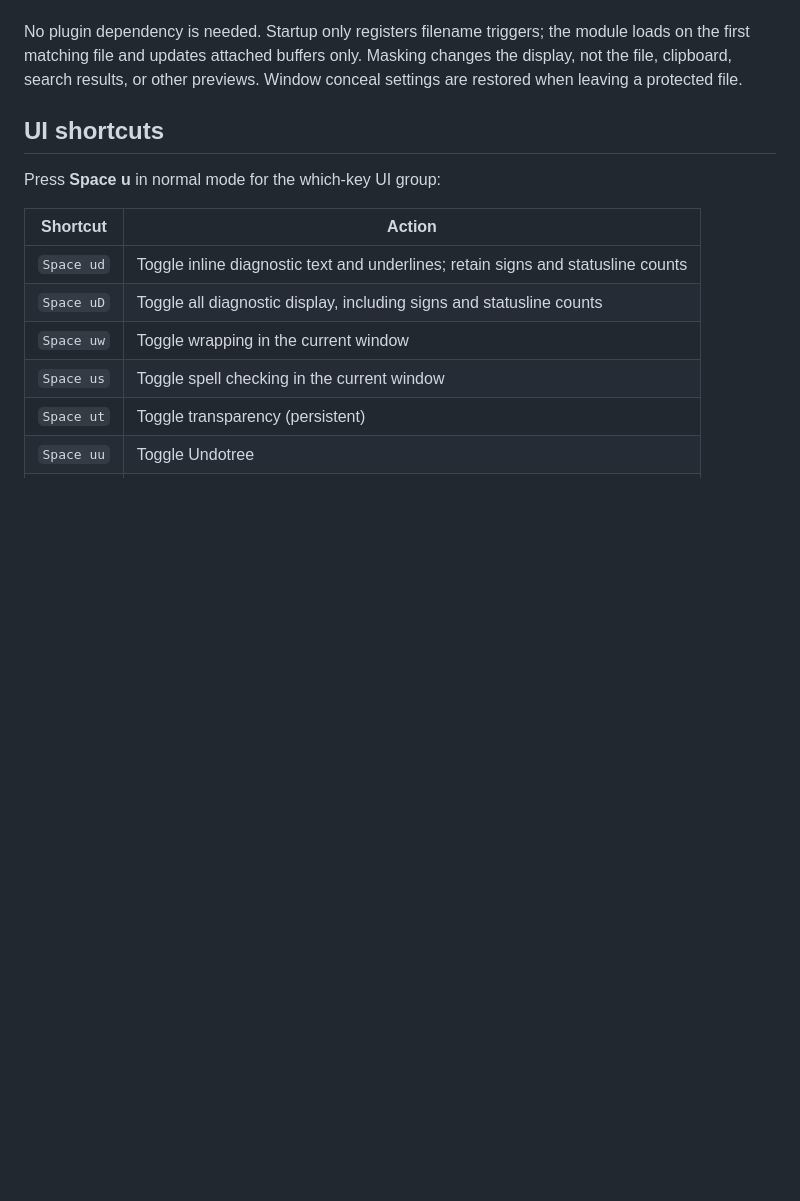
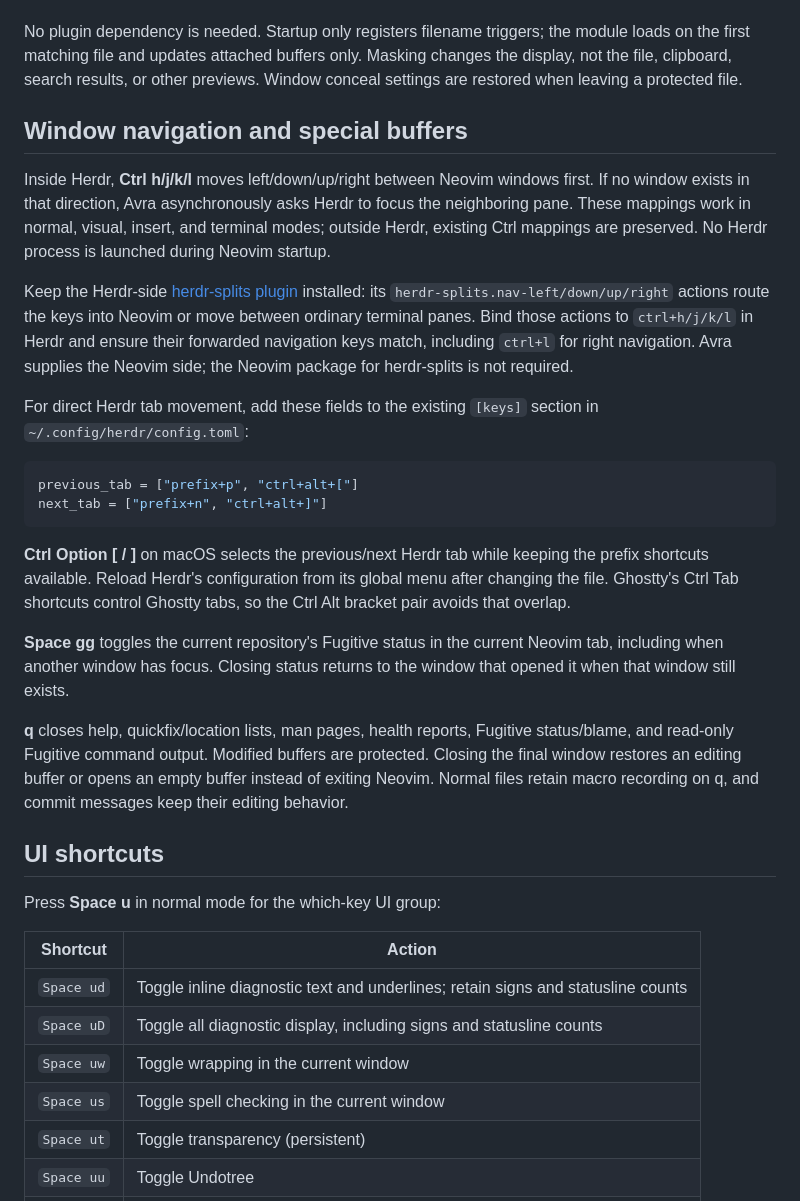
Before and after one commit to bassamsdata/avra.nvim, a Markdown page: README.md, the part around the change. GitHub-like rendering; blank space fills up the shorter version.

Commit message:
docs: explain Herdr navigation, direct tab shortcuts and buffer controls
Document the required Herdr-side routing plugin, Ctrl+Alt bracket shortcuts with prefix fallbacks, and the Fugitive toggle and q close behavior.

````diff
--- a/README.md
+++ b/README.md
@@ -48,6 +48,44 @@ No plugin dependency is needed. Startup only registers filename triggers;
 the module loads on the first matching file and updates attached buffers only.
 Masking changes the display, not the file, clipboard, search results, or other
 previews. Window conceal settings are restored when leaving a protected file.
+
+## Window navigation and special buffers
+
+Inside Herdr, **Ctrl h/j/k/l** moves left/down/up/right between Neovim
+windows first. If no window exists in that direction, Avra asynchronously
+asks Herdr to focus the neighboring pane. These mappings work in normal,
+visual, insert, and terminal modes; outside Herdr, existing Ctrl mappings
+are preserved. No Herdr process is launched during Neovim startup.
+
+Keep the Herdr-side [herdr-splits plugin](https://github.com/lmilojevicc/herdr-splits.nvim)
+installed: its `herdr-splits.nav-left/down/up/right` actions route the keys
+into Neovim or move between ordinary terminal panes. Bind those actions to
+`ctrl+h/j/k/l` in Herdr and ensure their forwarded navigation keys match,
+including `ctrl+l` for right navigation. Avra supplies the Neovim side;
+the Neovim package for herdr-splits is not required.
+
+For direct Herdr tab movement, add these fields to the existing `[keys]`
+section in `~/.config/herdr/config.toml`:
+
+```toml
+previous_tab = ["prefix+p", "ctrl+alt+["]
+next_tab = ["prefix+n", "ctrl+alt+]"]
+```
+
+**Ctrl Option [ / ]** on macOS selects the previous/next Herdr tab while
+keeping the prefix shortcuts available. Reload Herdr's configuration from
+its global menu after changing the file. Ghostty's Ctrl Tab shortcuts
+control Ghostty tabs, so the Ctrl Alt bracket pair avoids that overlap.
+
+**Space gg** toggles the current repository's Fugitive status in the current
+Neovim tab, including when another window has focus. Closing status returns
+to the window that opened it when that window still exists.
+
+**q** closes help, quickfix/location lists, man pages, health reports,
+Fugitive status/blame, and read-only Fugitive command output. Modified
+buffers are protected. Closing the final window restores an editing buffer
+or opens an empty buffer instead of exiting Neovim. Normal files retain
+macro recording on q, and commit messages keep their editing behavior.
 
 ## UI shortcuts
 
````
